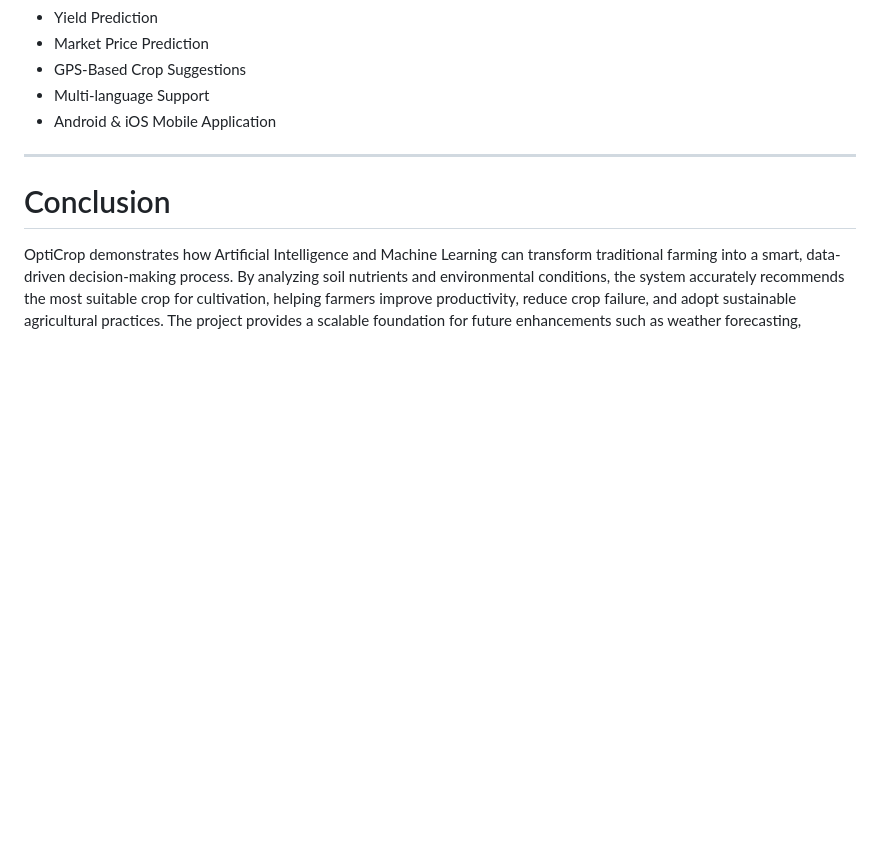
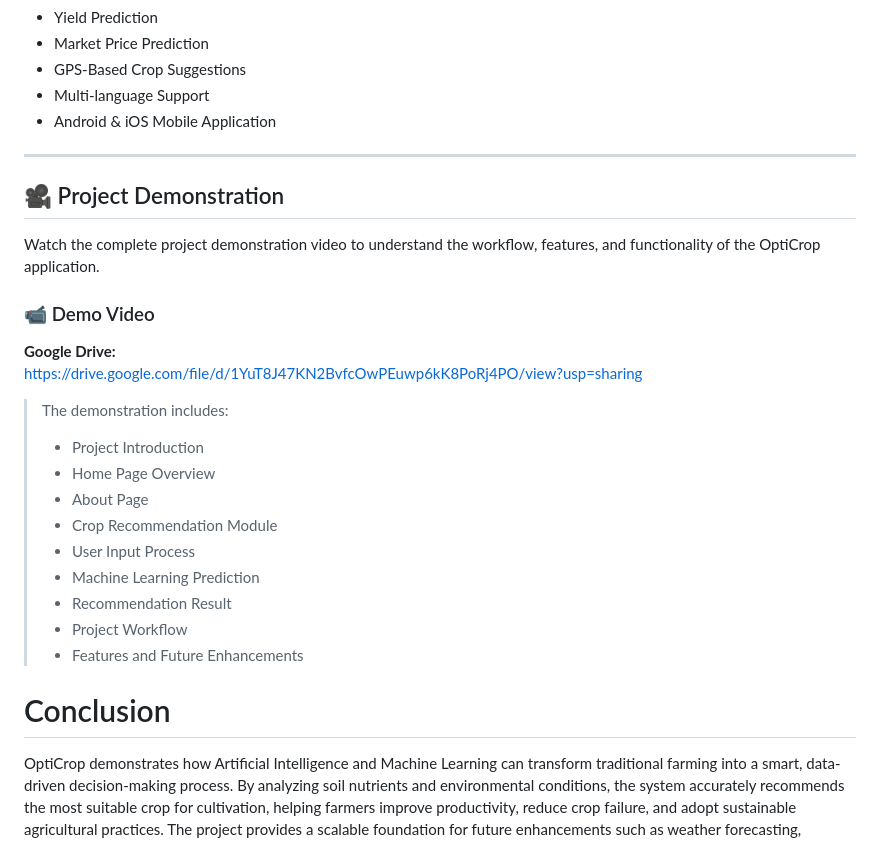
Before and after one commit to raghavi8198-jpg/Smart-Agriculture-production-optimization, a Markdown page: README.md, the part around the change. GitHub-like rendering; blank space fills up the shorter version.

```diff
--- a/README.md
+++ b/README.md
@@ -377,6 +377,26 @@ Recommended Crop
 
 ---
 
+## 🎥 Project Demonstration
+
+Watch the complete project demonstration video to understand the workflow, features, and functionality of the OptiCrop application.
+
+### 📹 Demo Video
+
+**Google Drive:**
+https://drive.google.com/file/d/1YuT8J47KN2BvfcOwPEuwp6kK8PoRj4PO/view?usp=sharing
+
+> The demonstration includes:
+> - Project Introduction
+> - Home Page Overview
+> - About Page
+> - Crop Recommendation Module
+> - User Input Process
+> - Machine Learning Prediction
+> - Recommendation Result
+> - Project Workflow
+> - Features and Future Enhancements
+
 # Conclusion
 
 OptiCrop demonstrates how Artificial Intelligence and Machine Learning can transform traditional farming into a smart, data-driven decision-making process. By analyzing soil nutrients and environmental conditions, the system accurately recommends the most suitable crop for cultivation, helping farmers improve productivity, reduce crop failure, and adopt sustainable agricultural practices. The project provides a scalable foundation for future enhancements such as weather forecasting, fertilizer recommendation, disease detection, and precision farming technologies.
```
